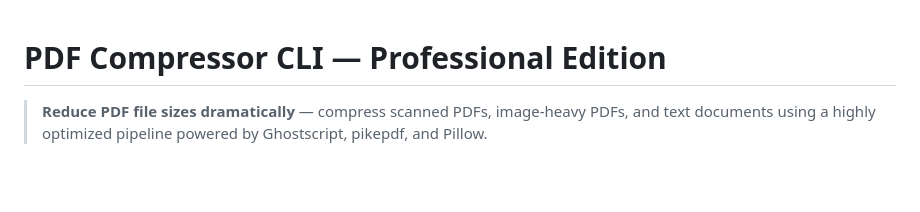
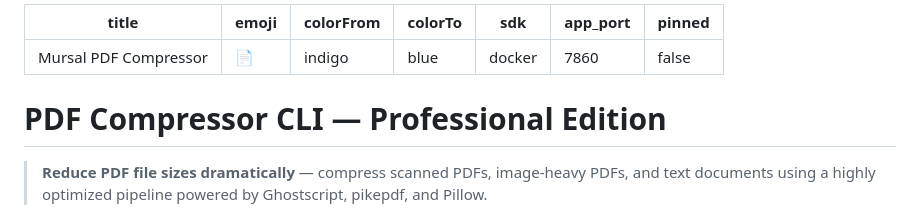
Before and after one commit to IbnnuuS/pdf-compressor-cli, a Markdown page: README.md, the part around the change. Rendered like a GitHub page; blank space fills up the shorter version.

Commit message:
Add Hugging Face Space metadata in README.md

```diff
--- a/README.md
+++ b/README.md
@@ -1,3 +1,13 @@
+---
+title: Mursal PDF Compressor
+emoji: 📄
+colorFrom: indigo
+colorTo: blue
+sdk: docker
+app_port: 7860
+pinned: false
+---
+
 # PDF Compressor CLI — Professional Edition
 
 > **Reduce PDF file sizes dramatically** — compress scanned PDFs, image-heavy PDFs,
```
